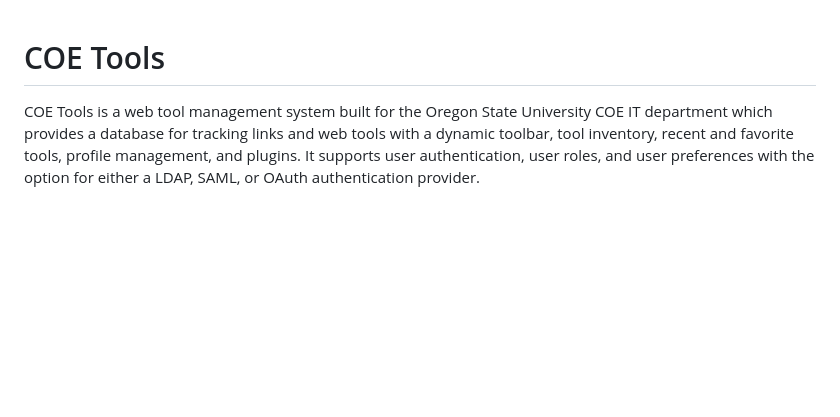
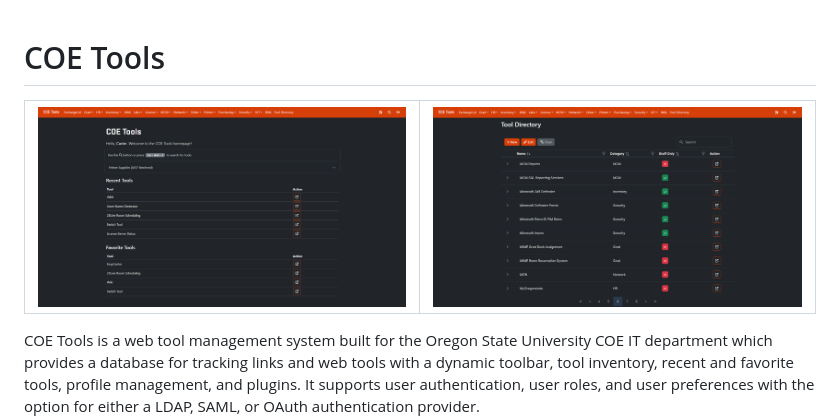
Before and after one commit to cdgco/coetools, a Markdown page: README.md, the part around the change. Drawn GitHub-style; pictures changed too: docs/directory.png (added), docs/home.png (added); blank space fills up the shorter version.

Commit message:
Add Pictures

```diff
--- a/README.md
+++ b/README.md
@@ -1,4 +1,8 @@
 # COE Tools
+
+![Home](https://github.com/cdgco/coetools/blob/main/docs/home.png?raw=true)  | ![Tool Directory](https://github.com/cdgco/coetools/blob/main/docs/directory.png?raw=true)
+:-------------------------:|:-------------------------:|
+
 
 COE Tools is a web tool management system built for the Oregon State University COE IT department which provides a database for tracking links and web tools with a dynamic toolbar, tool inventory, recent and favorite tools, profile management, and plugins. It supports user authentication, user roles, and user preferences with the option for either a LDAP, SAML, or OAuth authentication provider.
 
```
